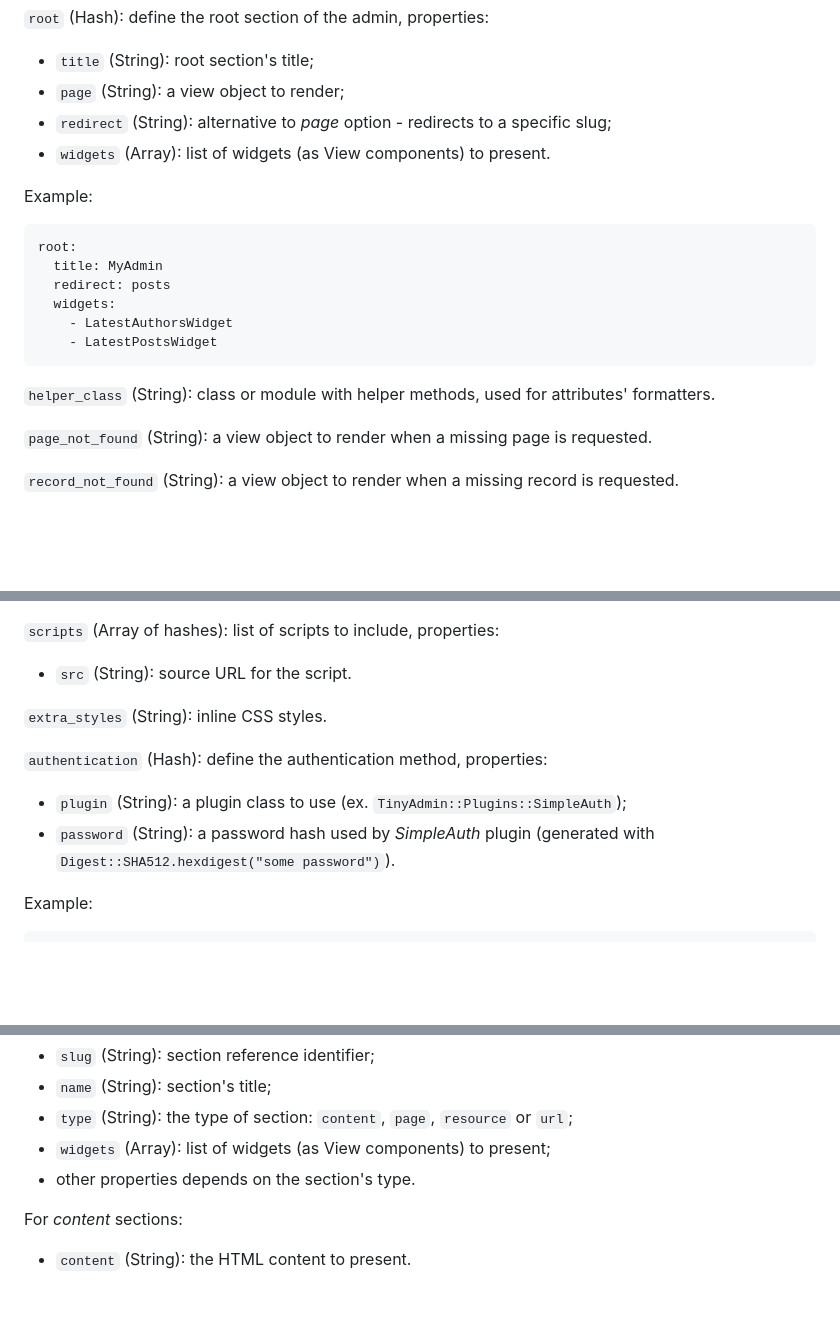
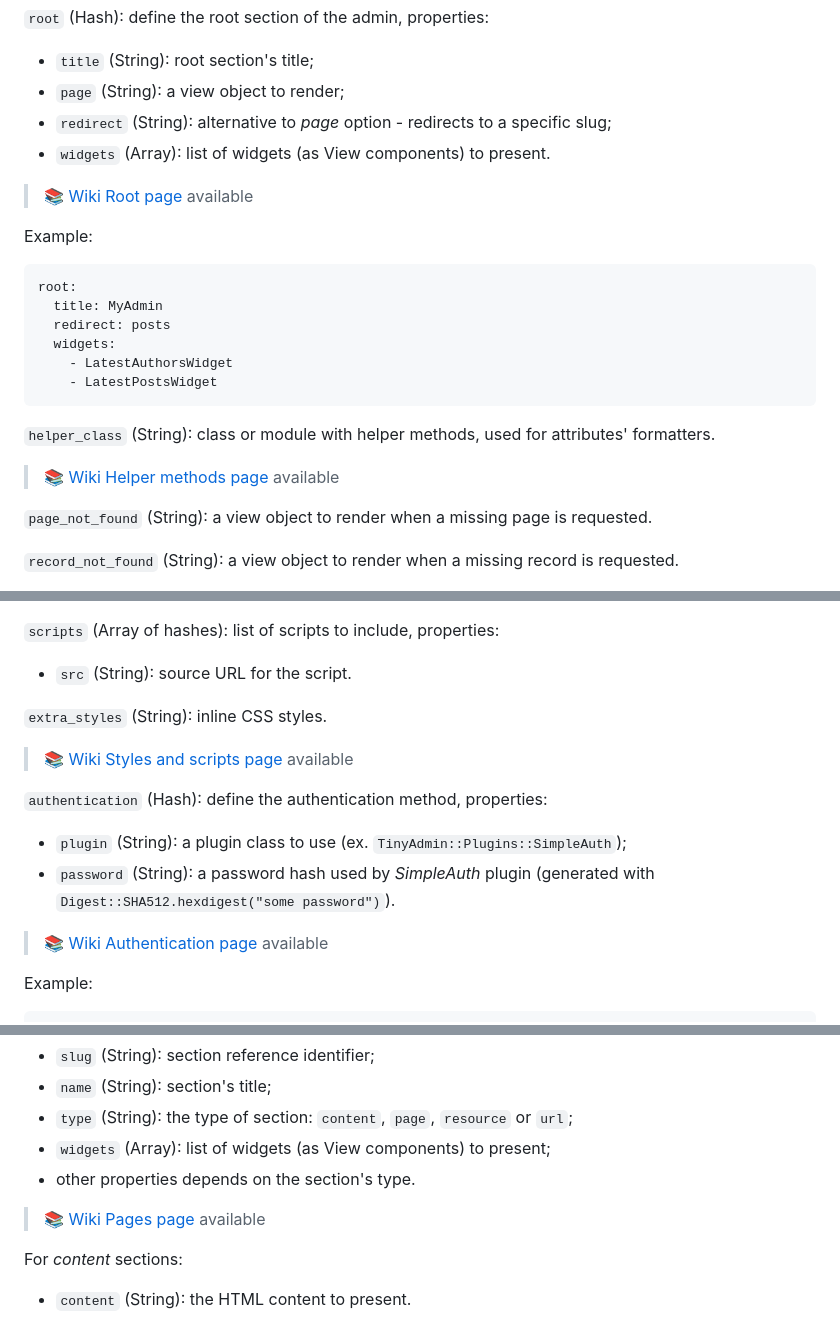
Before and after one commit to blocknotes/tiny_admin, a Markdown page: README.md, 3 parts joined by grey strips. Drawn GitHub-style; blank space fills up the shorter version.

Commit message:
doc: improve README

````diff
--- a/README.md
+++ b/README.md
@@ -85,6 +85,8 @@ The following options are supported:
 - `redirect` (String): alternative to _page_ option - redirects to a specific slug;
 - `widgets` (Array): list of widgets (as View components) to present.
 
+> 📚 [Wiki Root page](https://github.com/blocknotes/tiny_admin/wiki/Root) available
+
 Example:
 
 ```yml
@@ -97,6 +99,8 @@ root:
 ```
 
 `helper_class` (String): class or module with helper methods, used for attributes' formatters.
+
+> 📚 [Wiki Helper methods page](https://github.com/blocknotes/tiny_admin/wiki/Helper-methods) available
 
 `page_not_found` (String): a view object to render when a missing page is requested.
 
@@ -113,10 +117,14 @@ root:
 
 `extra_styles` (String): inline CSS styles.
 
+> 📚 [Wiki Styles and scripts page](https://github.com/blocknotes/tiny_admin/wiki/Styles-and-scripts) available
+
 `authentication` (Hash): define the authentication method, properties:
 
 - `plugin` (String): a plugin class to use (ex. `TinyAdmin::Plugins::SimpleAuth`);
 - `password` (String): a password hash used by _SimpleAuth_ plugin (generated with `Digest::SHA512.hexdigest("some password")`).
+
+> 📚 [Wiki Authentication page](https://github.com/blocknotes/tiny_admin/wiki/Authentication) available
 
 Example:
 
@@ -133,6 +141,8 @@ authentication:
 - `type` (String): the type of section: `content`, `page`, `resource` or `url`;
 - `widgets` (Array): list of widgets (as View components) to present;
 - other properties depends on the section's type.
+
+> 📚 [Wiki Pages page](https://github.com/blocknotes/tiny_admin/wiki/Pages) available
 
 For _content_ sections:
 
````
Also changed, not shown: other parts of README.md (+3 -0 lines).
